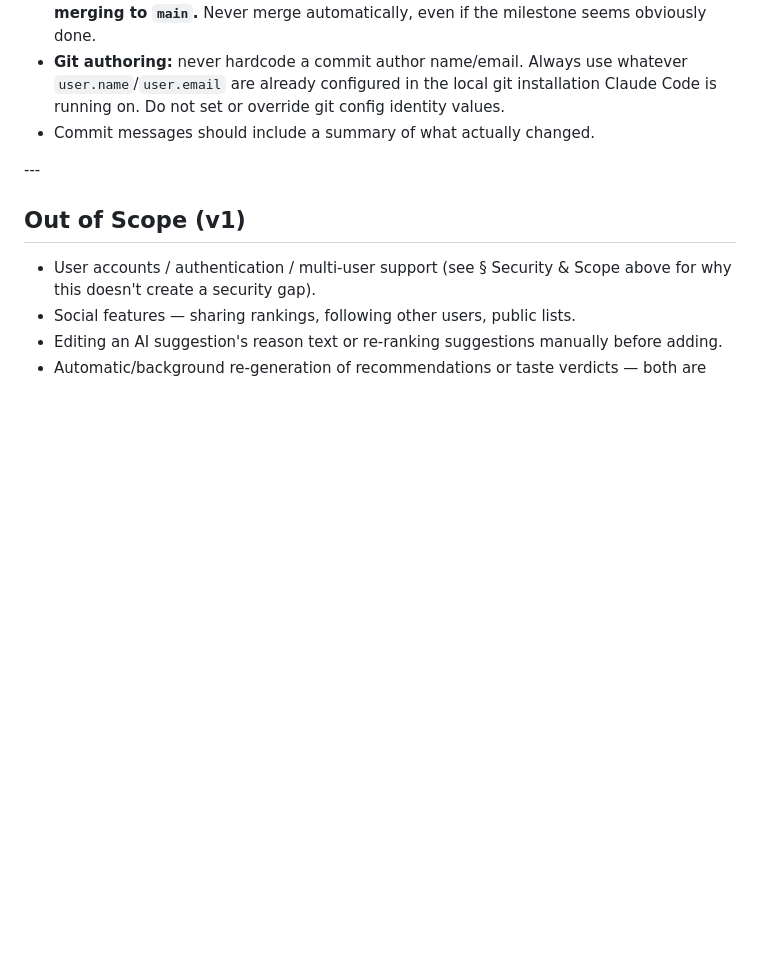
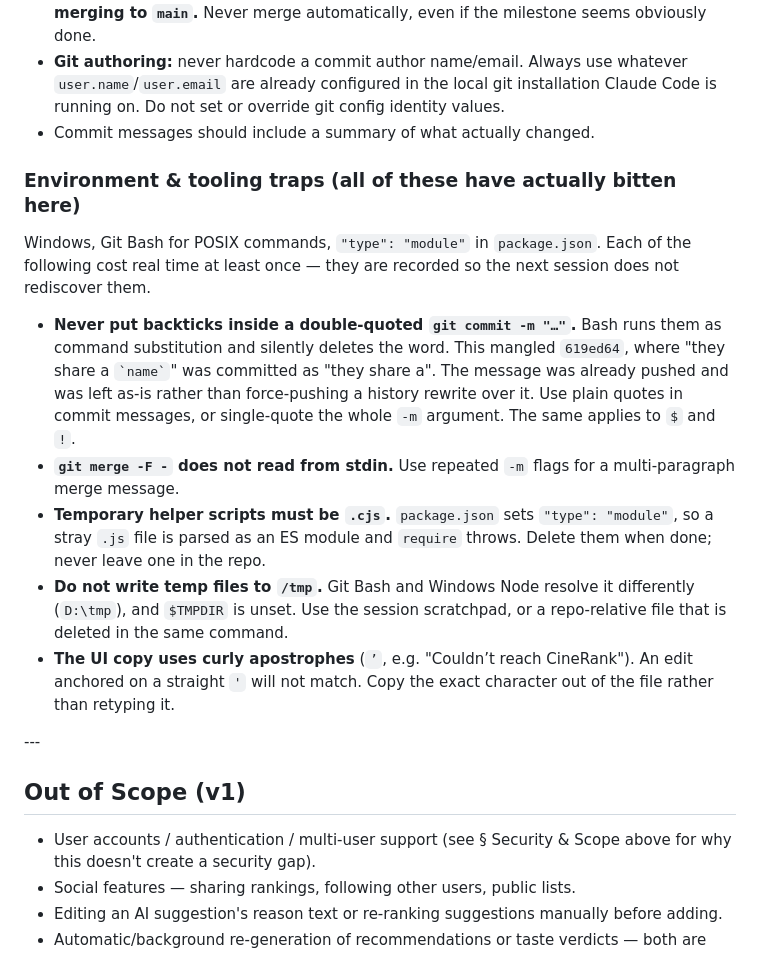
Before and after one commit to guycn1/cinerank-project, a Markdown page: CLAUDE.md, the part around the change. Drawn GitHub-style; blank space fills up the shorter version.

Commit message:
docs: record the tooling traps that have actually bitten in this repo
Prompted by 619ed64, whose commit message was mangled: backticks inside a
double-quoted -m are run by bash as command substitution, so the word
between them was silently deleted. That commit was already pushed and is
left as-is rather than force-pushing a history rewrite for one word.

Added an "Environment & tooling traps" subsection under Version Control
Workflow with that plus the four others that have each cost time at least
once here: git merge -F - not reading stdin; temp scripts needing .cjs
because package.json sets "type": "module"; /tmp resolving differently
between Git Bash and Windows Node; and the UI copy using curly apostrophes,
so an edit anchored on a straight one silently fails to match.

All five verified against the repo before recording rather than recalled.

Co-Authored-By: Claude Opus 5 <noreply@anthropic.com>

```diff
--- a/CLAUDE.md
+++ b/CLAUDE.md
@@ -612,6 +612,30 @@ that it is a correction, not an update.
 * **Git authoring:** never hardcode a commit author name/email. Always use whatever `user.name`/`user.email` are already configured in the local git installation Claude Code is running on. Do not set or override git config identity values.
 * Commit messages should include a summary of what actually changed.
 
+### Environment & tooling traps (all of these have actually bitten here)
+
+Windows, Git Bash for POSIX commands, `"type": "module"` in `package.json`.
+Each of the following cost real time at least once — they are recorded so the
+next session does not rediscover them.
+
+* **Never put backticks inside a double-quoted `git commit -m "…"`.** Bash runs
+  them as command substitution and silently deletes the word. This mangled
+  `619ed64`, where "they share a `` `name` ``" was committed as "they share a".
+  The message was already pushed and was left as-is rather than force-pushing a
+  history rewrite over it. Use plain quotes in commit messages, or single-quote
+  the whole `-m` argument. The same applies to `$` and `!`.
+* **`git merge -F -` does not read from stdin.** Use repeated `-m` flags for a
+  multi-paragraph merge message.
+* **Temporary helper scripts must be `.cjs`.** `package.json` sets
+  `"type": "module"`, so a stray `.js` file is parsed as an ES module and
+  `require` throws. Delete them when done; never leave one in the repo.
+* **Do not write temp files to `/tmp`.** Git Bash and Windows Node resolve it
+  differently (`D:\tmp`), and `$TMPDIR` is unset. Use the session scratchpad, or
+  a repo-relative file that is deleted in the same command.
+* **The UI copy uses curly apostrophes** (`’`, e.g. "Couldn’t reach CineRank").
+  An edit anchored on a straight `'` will not match. Copy the exact character
+  out of the file rather than retyping it.
+
 \---
 
 ## Out of Scope (v1)
```
